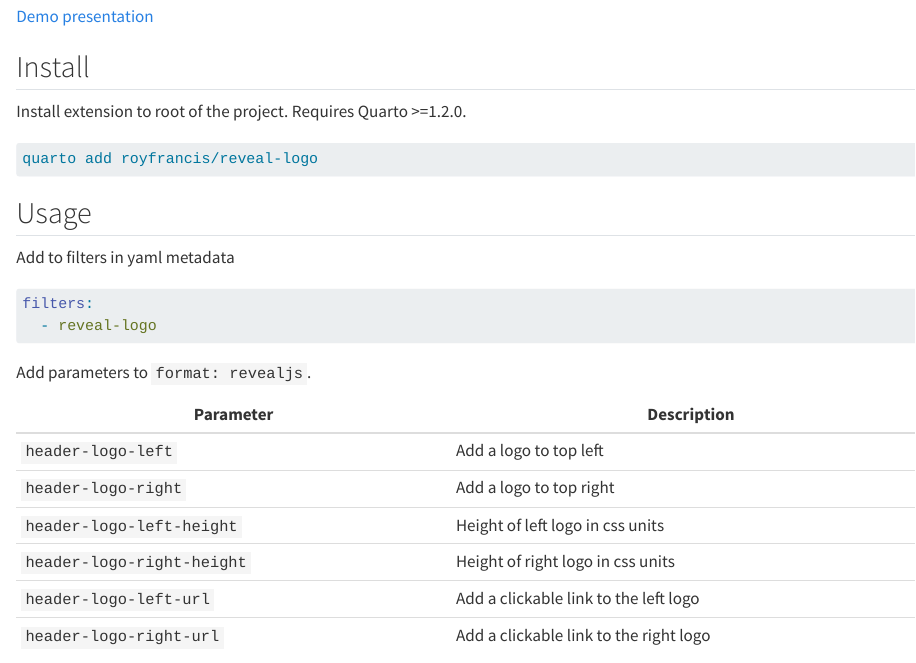
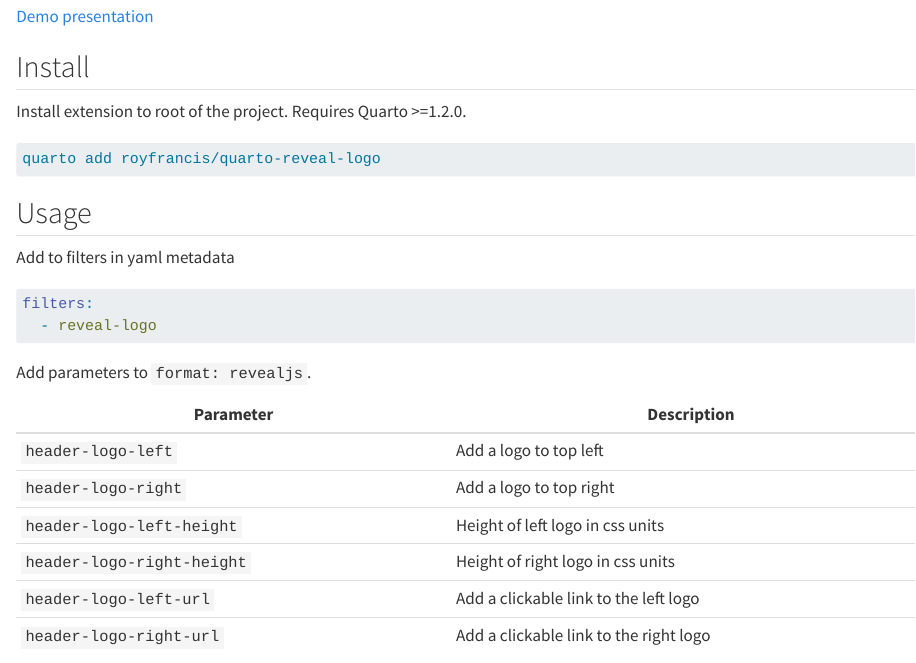
Before and after one commit to royfrancis/quarto-reveal-logo, a Quarto document (index.qmd): the page in a window 1100 px wide, from 880 px down. Rendered offline with R 4.5, knitr and Pandoc in place of Quarto, with nearby package versions.

Commit message:
Update repo name

````diff
--- a/_quarto.yml
+++ b/_quarto.yml
@@ -5,7 +5,7 @@
 website:
   page-footer:
     border: false
-    left: "2024 Roy Francis"
+    left: "2024 • Roy Francis"
     right: "Published with [Quarto](https://quarto.org/) v<?quarto.version?>"
   site-url: "https://royfrancis.github.io/reveal-logo/"
 
--- a/index.qmd
+++ b/index.qmd
@@ -20,7 +20,7 @@
 ```{bash}
 #| eval: false
 #| filename: bash
-quarto add royfrancis/reveal-logo
+quarto add royfrancis/quarto-reveal-logo
 ```
 
 ## Usage
````
Also changed, not shown: README.md, docs/search.json, 16 other files.
